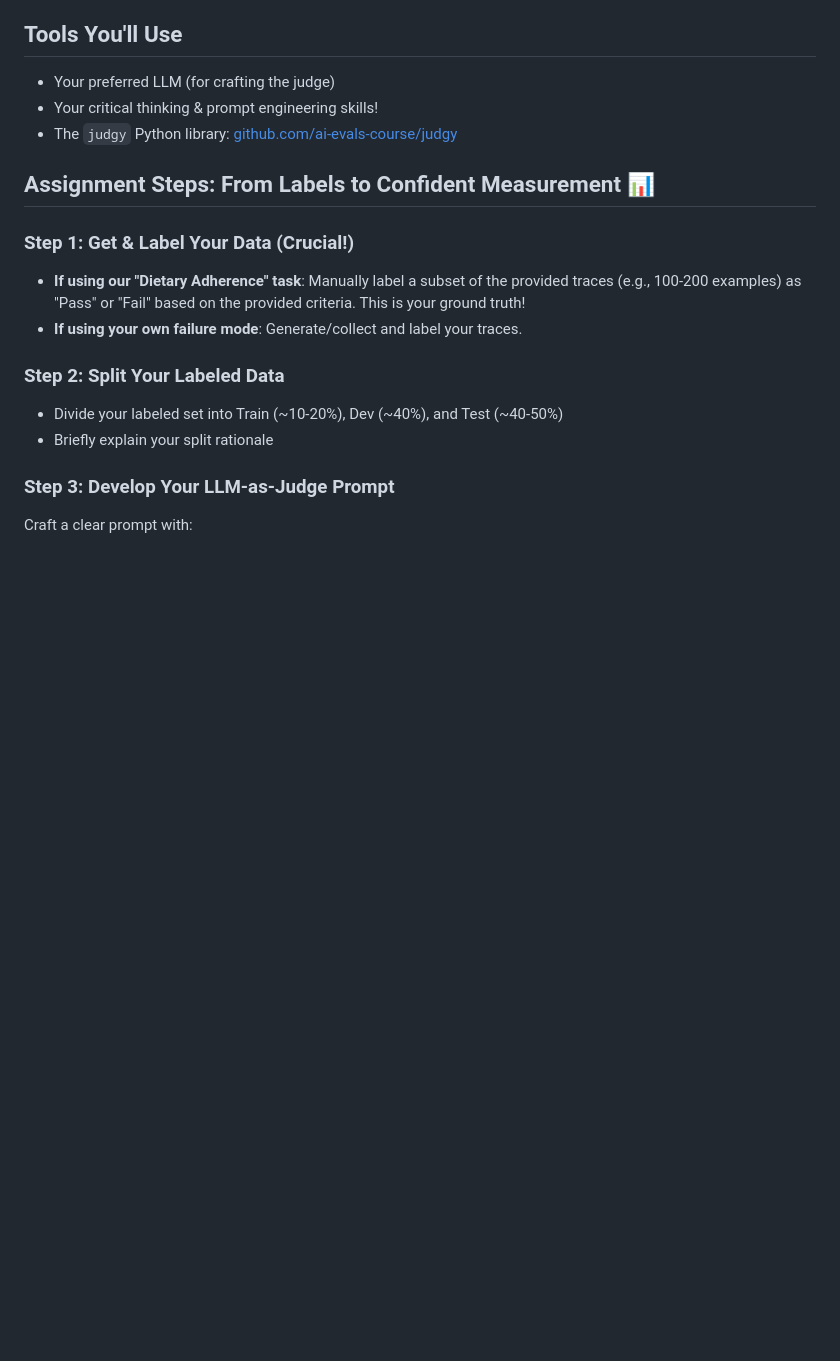
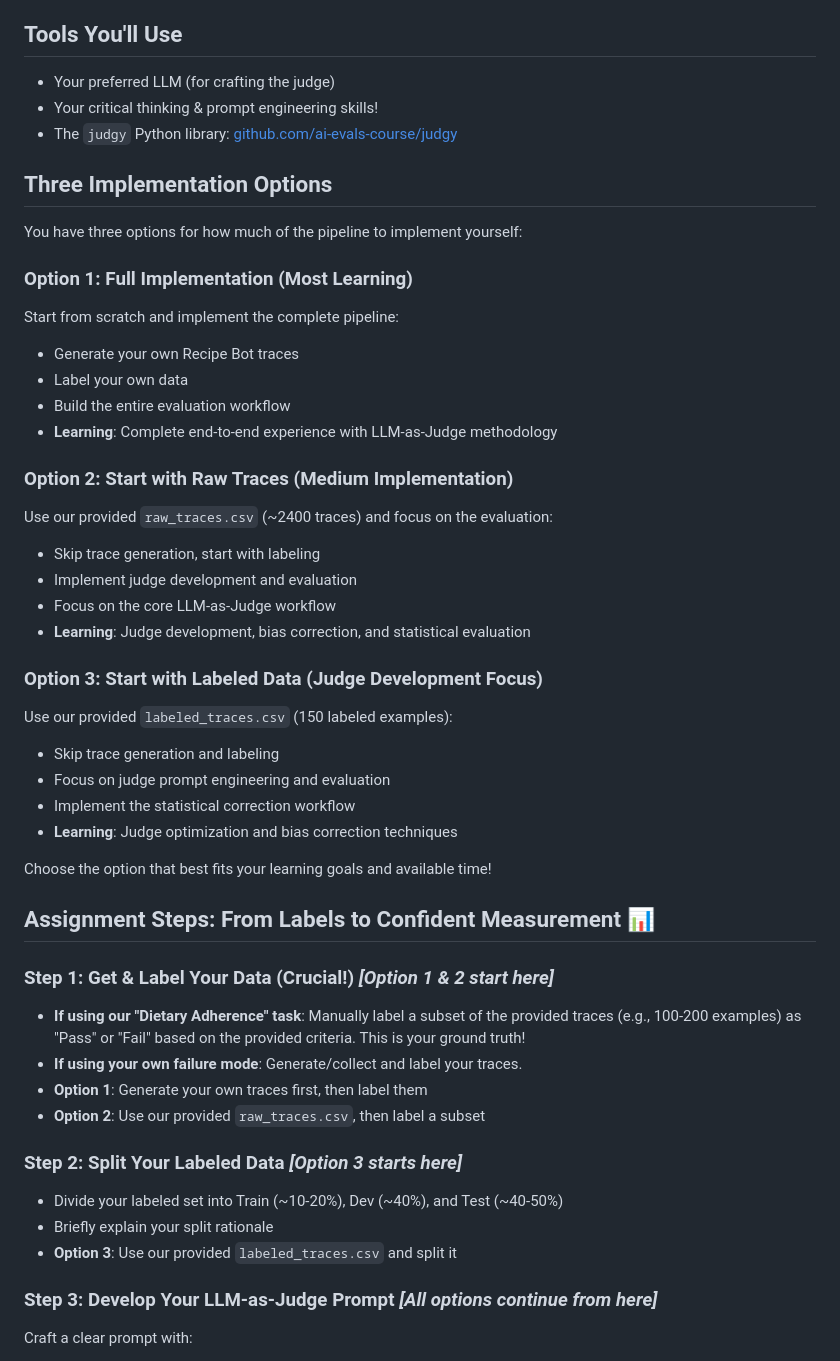
Before and after one commit to zcox/recipe-chatbot, a Markdown page: homeworks/hw3/README.md, the part around the change. Drawn GitHub-style; blank space fills up the shorter version.

Commit message:
update hw3

```diff
--- a/homeworks/hw3/README.md
+++ b/homeworks/hw3/README.md
@@ -13,17 +13,47 @@ We'll provide ~2000 starter Recipe Bot traces and detailed criteria for this fai
 - Your critical thinking & prompt engineering skills!
 - The `judgy` Python library: [github.com/ai-evals-course/judgy](https://github.com/ai-evals-course/judgy)
 
+## Three Implementation Options
+
+You have three options for how much of the pipeline to implement yourself:
+
+### Option 1: Full Implementation (Most Learning)
+Start from scratch and implement the complete pipeline:
+- Generate your own Recipe Bot traces
+- Label your own data
+- Build the entire evaluation workflow
+- **Learning**: Complete end-to-end experience with LLM-as-Judge methodology
+
+### Option 2: Start with Raw Traces (Medium Implementation)
+Use our provided `raw_traces.csv` (~2400 traces) and focus on the evaluation:
+- Skip trace generation, start with labeling
+- Implement judge development and evaluation
+- Focus on the core LLM-as-Judge workflow
+- **Learning**: Judge development, bias correction, and statistical evaluation
+
+### Option 3: Start with Labeled Data (Judge Development Focus)
+Use our provided `labeled_traces.csv` (150 labeled examples):
+- Skip trace generation and labeling
+- Focus on judge prompt engineering and evaluation
+- Implement the statistical correction workflow
+- **Learning**: Judge optimization and bias correction techniques
+
+Choose the option that best fits your learning goals and available time!
+
 ## Assignment Steps: From Labels to Confident Measurement 📊
 
-### Step 1: Get & Label Your Data (Crucial!)
+### Step 1: Get & Label Your Data (Crucial!) *[Option 1 & 2 start here]*
 - **If using our "Dietary Adherence" task**: Manually label a subset of the provided traces (e.g., 100-200 examples) as "Pass" or "Fail" based on the provided criteria. This is your ground truth!
 - **If using your own failure mode**: Generate/collect and label your traces.
+- **Option 1**: Generate your own traces first, then label them
+- **Option 2**: Use our provided `raw_traces.csv`, then label a subset
 
-### Step 2: Split Your Labeled Data
+### Step 2: Split Your Labeled Data *[Option 3 starts here]*
 - Divide your labeled set into Train (~10-20%), Dev (~40%), and Test (~40-50%)
 - Briefly explain your split rationale
+- **Option 3**: Use our provided `labeled_traces.csv` and split it
 
-### Step 3: Develop Your LLM-as-Judge Prompt
+### Step 3: Develop Your LLM-as-Judge Prompt *[All options continue from here]*
 Craft a clear prompt with:
 - The specific task/criterion
 - Precise Pass/Fail definitions
```
